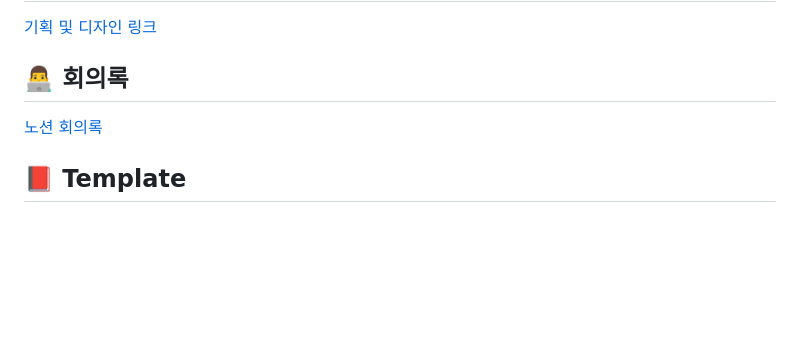
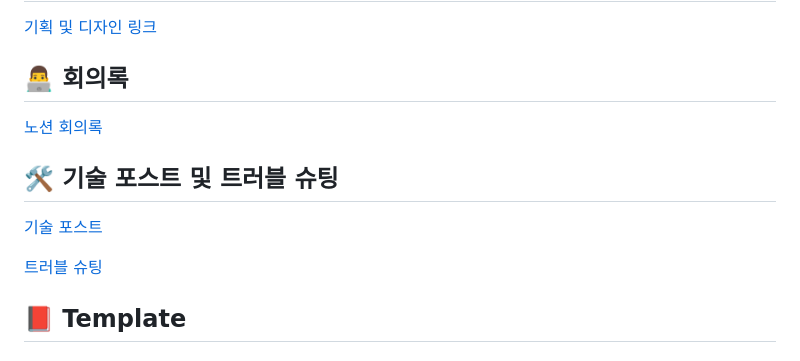
Before and after one commit to softeerbootcamp-2nd/H3-UmochaRacer, a Markdown page: README.md, the part around the change. Drawn GitHub-style; blank space fills up the shorter version.

```diff
--- a/README.md
+++ b/README.md
@@ -94,6 +94,12 @@
 
 [노션 회의록](https://coral-mice-402.notion.site/a723fd11e9a04cc6ae582012c8381e70?v=0dbfc16570224d7e8f0cf5d77c053e4d&pvs=4)
 
+## 🛠️ 기술 포스트 및 트러블 슈팅
+
+[기술 포스트](https://www.notion.so/994c1ced0e9948cfb266d82a588996bc?pvs=4)
+
+[트러블 슈팅](https://www.notion.so/2eac0487e6964295b20550e19f96f40a?pvs=4)
+
 ## 📕 Template
 
 ### commit 컨벤션
```
